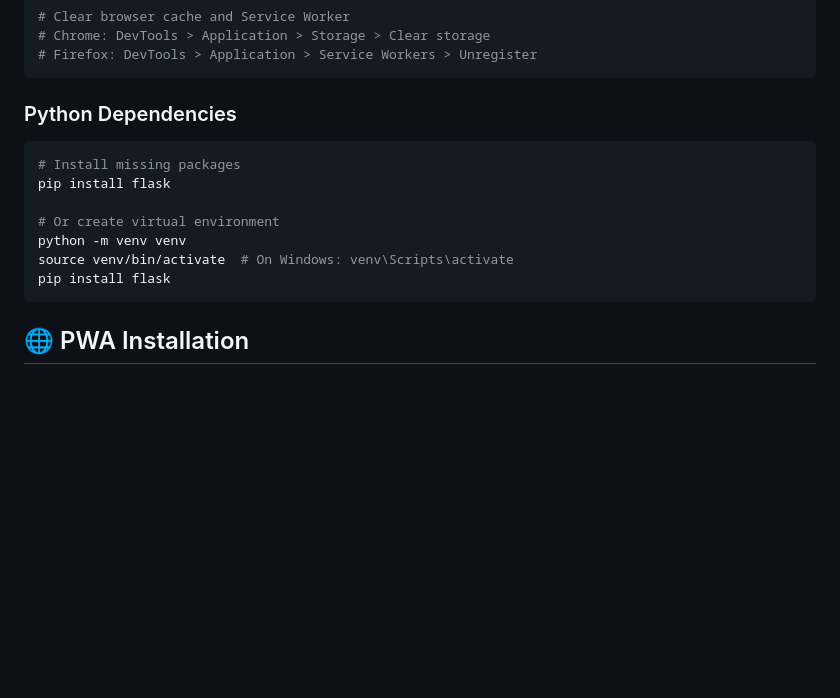
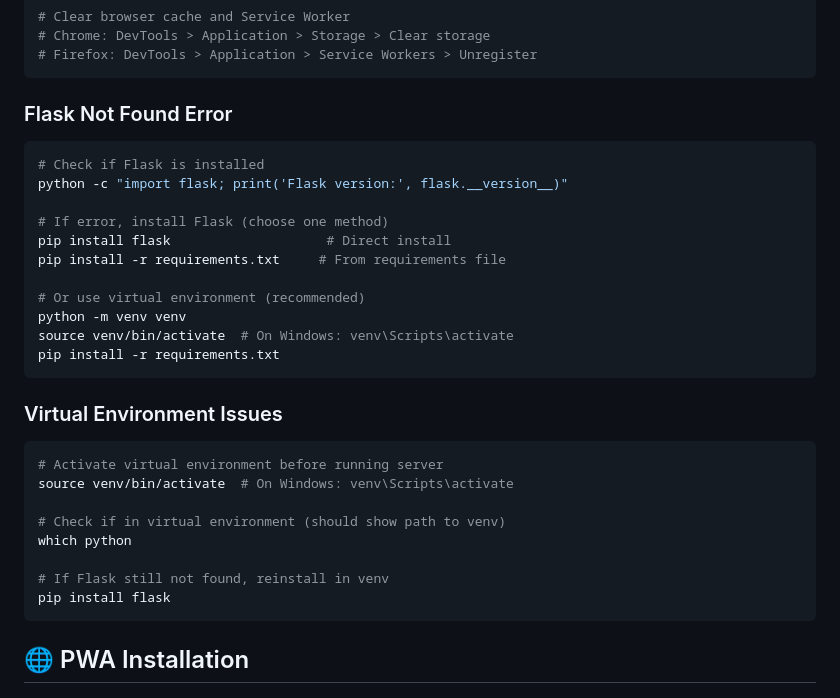
Before and after one commit to cits5206Group9/SmallGoods-Competition-app, a Markdown page: frontend/README.md, the part around one of its changes. GitHub-like rendering; blank space fills up the shorter version.

````diff
--- a/frontend/README.md
+++ b/frontend/README.md
@@ -197,14 +233,30 @@ ls templates/
 # Firefox: DevTools > Application > Service Workers > Unregister
 ```
 
-### Python Dependencies
+### Flask Not Found Error
 ```bash
-# Install missing packages
-pip install flask
+# Check if Flask is installed
+python -c "import flask; print('Flask version:', flask.__version__)"
 
-# Or create virtual environment
+# If error, install Flask (choose one method)
+pip install flask                    # Direct install
+pip install -r requirements.txt     # From requirements file
+
+# Or use virtual environment (recommended)
 python -m venv venv
 source venv/bin/activate  # On Windows: venv\Scripts\activate
+pip install -r requirements.txt
+```
+
+### Virtual Environment Issues
+```bash
+# Activate virtual environment before running server
+source venv/bin/activate  # On Windows: venv\Scripts\activate
+
+# Check if in virtual environment (should show path to venv)
+which python
+
+# If Flask still not found, reinstall in venv
 pip install flask
 ```
 
````
Also changed, not shown: other parts of frontend/README.md (+42 -6 lines).
